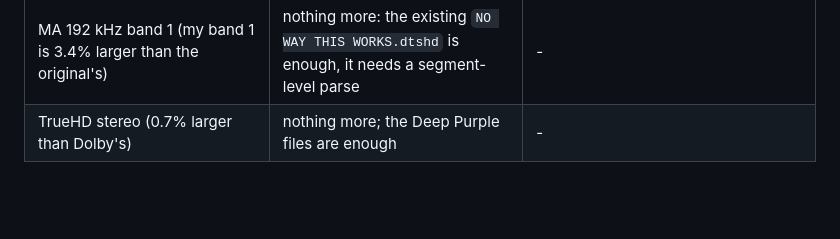
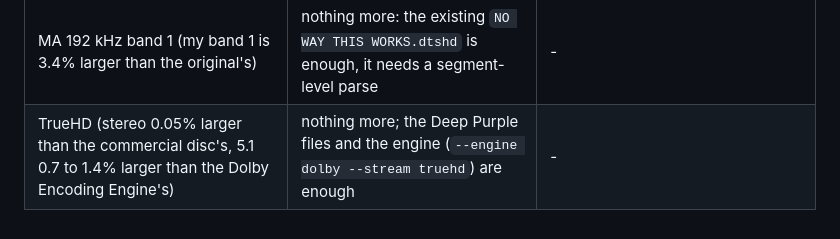
Before and after one commit to callumcomplains/subwoofa, a Markdown page: docs/REFERENCE-ENCODES.md, the part around the change. Drawn GitHub-style; blank space fills up the shorter version.

Commit message:
docs: TrueHD against the references

```diff
--- a/docs/REFERENCE-ENCODES.md
+++ b/docs/REFERENCE-ENCODES.md
@@ -43,4 +43,4 @@ let Subwoofa finish features it cannot check on its own. None is urgent; each is
 | AAF import | AAF files from your editor | one with a few mono clips, one with a stereo clip, one with embedded and one with linked audio |
 | E-AC-3 enhanced coupling | a Dolby reference decoder (the Dolby Encoding Engine has one: `subwoofa dolby decode`) | can be started |
 | MA 192 kHz band 1 (my band 1 is 3.4% larger than the original's) | nothing more: the existing `NO WAY THIS WORKS.dtshd` is enough, it needs a segment-level parse | - |
-| TrueHD stereo (0.7% larger than Dolby's) | nothing more; the Deep Purple files are enough | - |
+| TrueHD (stereo 0.05% larger than the commercial disc's, 5.1 0.7 to 1.4% larger than the Dolby Encoding Engine's) | nothing more; the Deep Purple files and the engine (`--engine dolby --stream truehd`) are enough | - |
```
